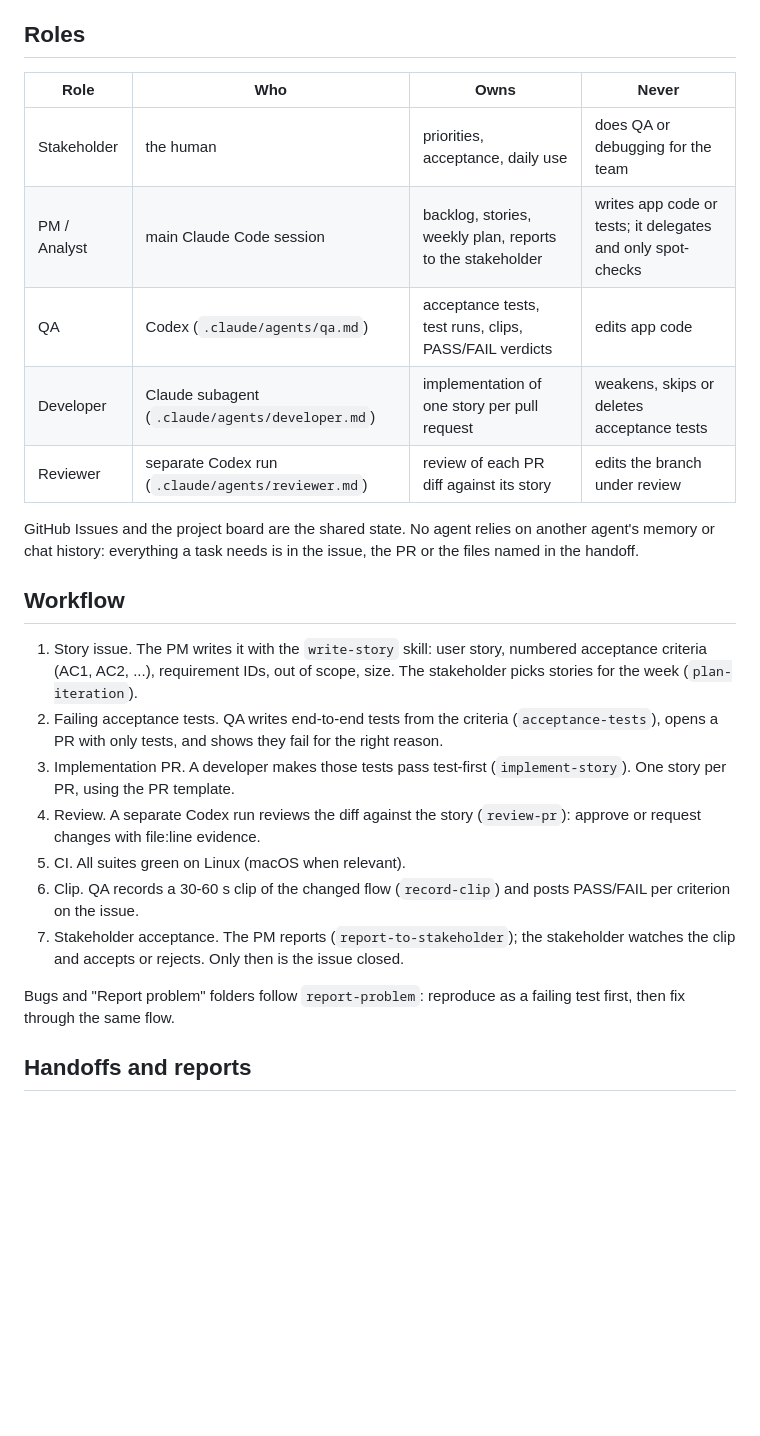
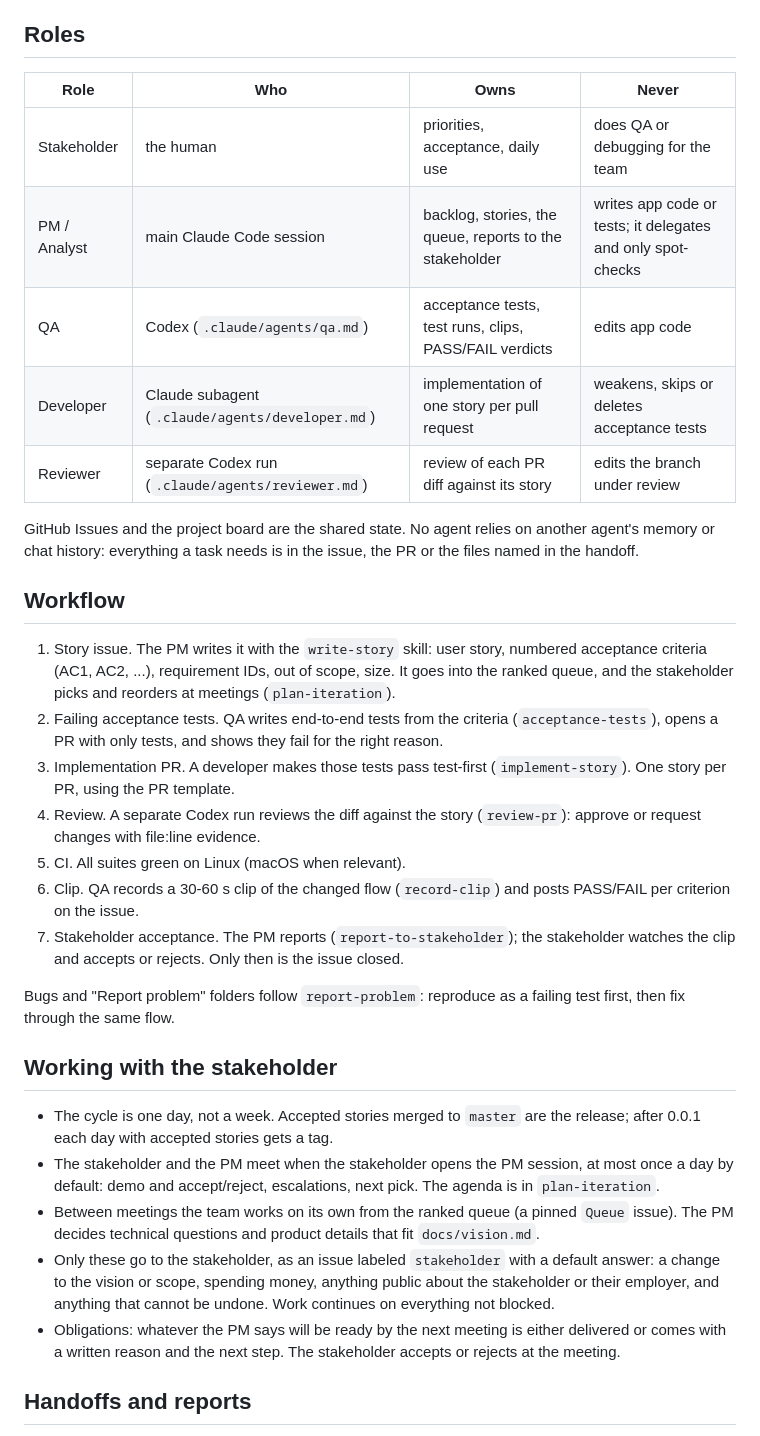
Before and after one commit to butvinm/cod-electron, a Markdown page: AGENTS.md, the part around the change. GitHub-like rendering; blank space fills up the shorter version.

Commit message:
Switch from weekly sprints to a daily cycle
The stakeholder meets the PM when they open a session, at most once a day. Between meetings the team works alone from a ranked queue and escalates only scope, money, public exposure and irreversible actions.

```diff
--- a/AGENTS.md
+++ b/AGENTS.md
@@ -4,19 +4,19 @@ Cod is a desktop workspace for agent-driven development (Electron, Linux first,
 
 ## Roles
 
-| Role         | Who                                               | Owns                                                      | Never                                                       |
-| ------------ | ------------------------------------------------- | --------------------------------------------------------- | ----------------------------------------------------------- |
-| Stakeholder  | the human                                         | priorities, acceptance, daily use                         | does QA or debugging for the team                           |
-| PM / Analyst | main Claude Code session                          | backlog, stories, weekly plan, reports to the stakeholder | writes app code or tests; it delegates and only spot-checks |
-| QA           | Codex (`.claude/agents/qa.md`)                    | acceptance tests, test runs, clips, PASS/FAIL verdicts    | edits app code                                              |
-| Developer    | Claude subagent (`.claude/agents/developer.md`)   | implementation of one story per pull request              | weakens, skips or deletes acceptance tests                  |
-| Reviewer     | separate Codex run (`.claude/agents/reviewer.md`) | review of each PR diff against its story                  | edits the branch under review                               |
+| Role         | Who                                               | Owns                                                    | Never                                                       |
+| ------------ | ------------------------------------------------- | ------------------------------------------------------- | ----------------------------------------------------------- |
+| Stakeholder  | the human                                         | priorities, acceptance, daily use                       | does QA or debugging for the team                           |
+| PM / Analyst | main Claude Code session                          | backlog, stories, the queue, reports to the stakeholder | writes app code or tests; it delegates and only spot-checks |
+| QA           | Codex (`.claude/agents/qa.md`)                    | acceptance tests, test runs, clips, PASS/FAIL verdicts  | edits app code                                              |
+| Developer    | Claude subagent (`.claude/agents/developer.md`)   | implementation of one story per pull request            | weakens, skips or deletes acceptance tests                  |
+| Reviewer     | separate Codex run (`.claude/agents/reviewer.md`) | review of each PR diff against its story                | edits the branch under review                               |
 
 GitHub Issues and the project board are the shared state. No agent relies on another agent's memory or chat history: everything a task needs is in the issue, the PR or the files named in the handoff.
 
 ## Workflow
 
-1. Story issue. The PM writes it with the `write-story` skill: user story, numbered acceptance criteria (AC1, AC2, ...), requirement IDs, out of scope, size. The stakeholder picks stories for the week (`plan-iteration`).
+1. Story issue. The PM writes it with the `write-story` skill: user story, numbered acceptance criteria (AC1, AC2, ...), requirement IDs, out of scope, size. It goes into the ranked queue, and the stakeholder picks and reorders at meetings (`plan-iteration`).
 2. Failing acceptance tests. QA writes end-to-end tests from the criteria (`acceptance-tests`), opens a PR with only tests, and shows they fail for the right reason.
 3. Implementation PR. A developer makes those tests pass test-first (`implement-story`). One story per PR, using the PR template.
 4. Review. A separate Codex run reviews the diff against the story (`review-pr`): approve or request changes with file:line evidence.
@@ -25,6 +25,14 @@ GitHub Issues and the project board are the shared state. No agent relies on ano
 7. Stakeholder acceptance. The PM reports (`report-to-stakeholder`); the stakeholder watches the clip and accepts or rejects. Only then is the issue closed.
 
 Bugs and "Report problem" folders follow `report-problem`: reproduce as a failing test first, then fix through the same flow.
+
+## Working with the stakeholder
+
+- The cycle is one day, not a week. Accepted stories merged to `master` are the release; after 0.0.1 each day with accepted stories gets a tag.
+- The stakeholder and the PM meet when the stakeholder opens the PM session, at most once a day by default: demo and accept/reject, escalations, next pick. The agenda is in `plan-iteration`.
+- Between meetings the team works on its own from the ranked queue (a pinned `Queue` issue). The PM decides technical questions and product details that fit `docs/vision.md`.
+- Only these go to the stakeholder, as an issue labeled `stakeholder` with a default answer: a change to the vision or scope, spending money, anything public about the stakeholder or their employer, and anything that cannot be undone. Work continues on everything not blocked.
+- Obligations: whatever the PM says will be ready by the next meeting is either delivered or comes with a written reason and the next step. The stakeholder accepts or rejects at the meeting.
 
 ## Handoffs and reports
 
```
Also changed, not shown: 2 other files.
